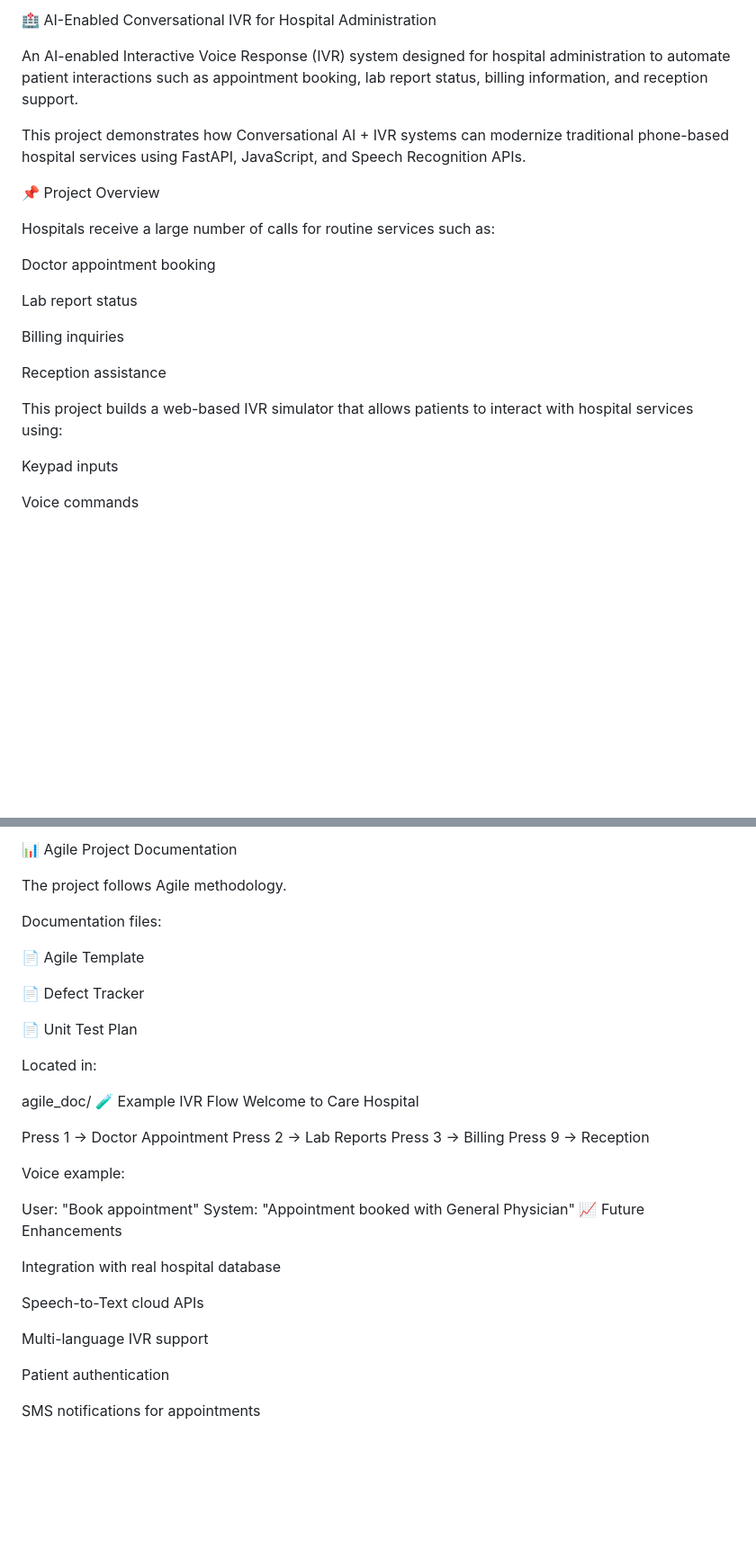
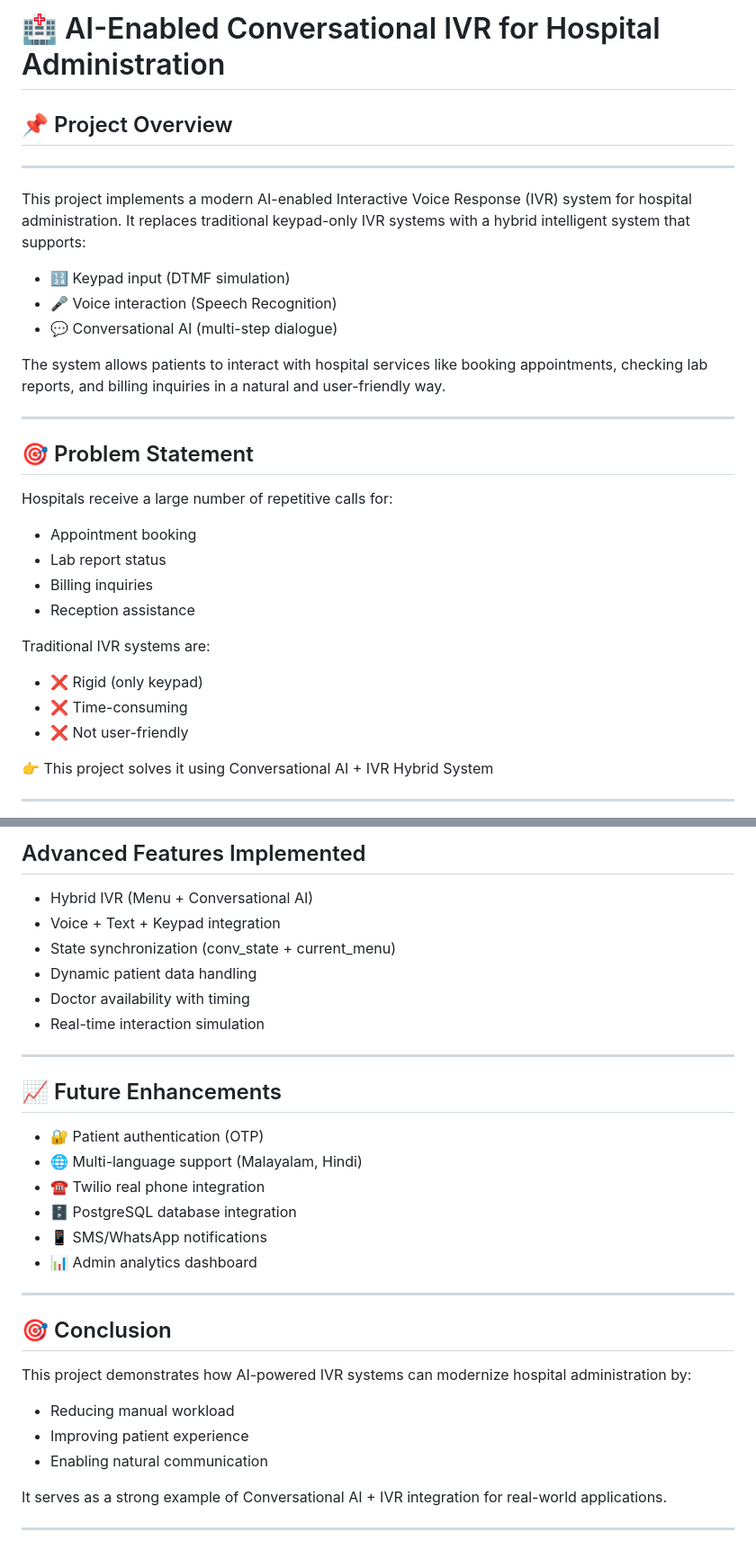
Before and after one commit to Ajuzz-code/AI-Enabled-Conversational-IVR-Modernization-Framework, a Markdown page: README.md, 2 parts joined by grey strips. Shown at 90% size. GitHub-like rendering; blank space fills up the shorter version.

Commit message:
README.md
Updated README.md to enhance project overview and structure.

```diff
--- a/README.md
+++ b/README.md
@@ -1,24 +1,34 @@
-🏥 AI-Enabled Conversational IVR for Hospital Administration
+# 🏥 AI-Enabled Conversational IVR for Hospital Administration
 
-An AI-enabled Interactive Voice Response (IVR) system designed for hospital administration to automate patient interactions such as appointment booking, lab report status, billing information, and reception support.
+## 📌 Project Overview
+---
+This project implements a modern AI-enabled Interactive Voice Response (IVR) system for hospital administration.
+It replaces traditional keypad-only IVR systems with a hybrid intelligent system that supports:
 
-This project demonstrates how Conversational AI + IVR systems can modernize traditional phone-based hospital services using FastAPI, JavaScript, and Speech Recognition APIs.
+- 🔢 Keypad input (DTMF simulation)
+- 🎤 Voice interaction (Speech Recognition)
+- 💬 Conversational AI (multi-step dialogue)
 
-📌 Project Overview
+The system allows patients to interact with hospital services like booking appointments, checking lab reports, and billing inquiries in a natural and user-friendly way.
 
-Hospitals receive a large number of calls for routine services such as:
+---
 
-Doctor appointment booking
+## 🎯 Problem Statement
 
-Lab report status
+Hospitals receive a large number of repetitive calls for:
 
-Billing inquiries
+- Appointment booking
+- Lab report status
+- Billing inquiries
+- Reception assistance
 
-Reception assistance
+Traditional IVR systems are:
 
-This project builds a web-based IVR simulator that allows patients to interact with hospital services using:
+- ❌ Rigid (only keypad)
+- ❌ Time-consuming
+- ❌ Not user-friendly
 
-Keypad inputs
+👉 This project solves it using Conversational AI + IVR Hybrid System
 
-Voice commands
+---
 
@@ -100,39 +112,35 @@ AI-Enabled-Conversational-IVR-Modernization-Framework
 
-📊 Agile Project Documentation
+## Advanced Features Implemented
 
-The project follows Agile methodology.
+- Hybrid IVR (Menu + Conversational AI)
+- Voice + Text + Keypad integration
+- State synchronization (conv_state + current_menu)
+- Dynamic patient data handling
+- Doctor availability with timing
+- Real-time interaction simulation
 
-Documentation files:
+---
 
-📄 Agile Template
 
-📄 Defect Tracker
+## 📈 Future Enhancements
+- 🔐 Patient authentication (OTP)
+- 🌐 Multi-language support (Malayalam, Hindi)
+- ☎️ Twilio real phone integration
+- 🗄️ PostgreSQL database integration
+- 📱 SMS/WhatsApp notifications
+- 📊 Admin analytics dashboard
 
-📄 Unit Test Plan
+---
 
-Located in:
 
-agile_doc/
-🧪 Example IVR Flow
-Welcome to Care Hospital
+## 🎯 Conclusion
 
-Press 1 → Doctor Appointment
-Press 2 → Lab Reports
-Press 3 → Billing
-Press 9 → Reception
+This project demonstrates how AI-powered IVR systems can modernize hospital administration by:
 
-Voice example:
+- Reducing manual workload
+- Improving patient experience
+- Enabling natural communication
 
-User: "Book appointment"
-System: "Appointment booked with General Physician"
-📈 Future Enhancements
+It serves as a strong example of Conversational AI + IVR integration for real-world applications.
 
-Integration with real hospital database
-
-Speech-to-Text cloud APIs
-
-Multi-language IVR support
-
-Patient authentication
-
-SMS notifications for appointments
+---
```
Also changed, not shown: other parts of README.md (+68 -66 lines).
